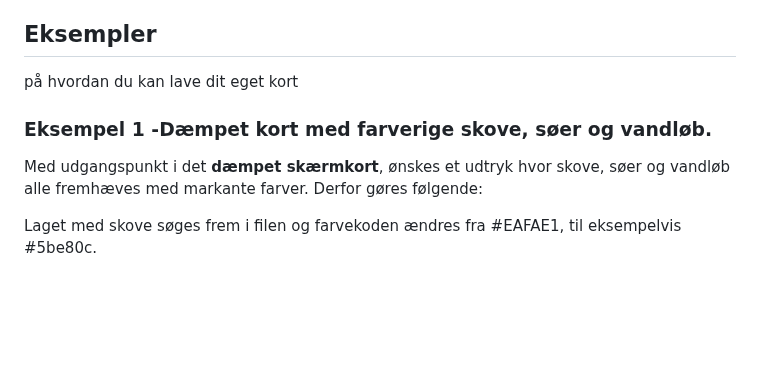
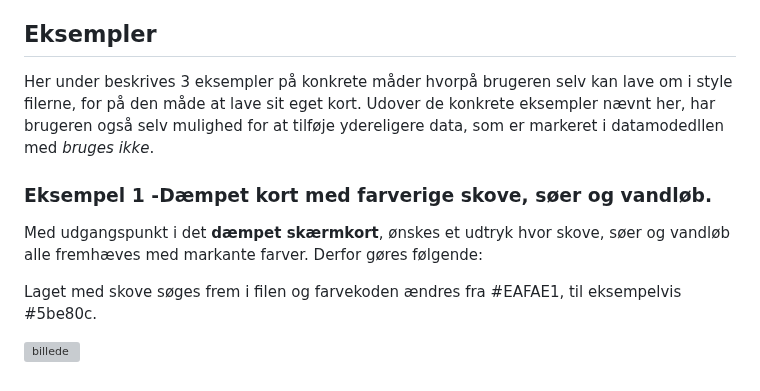
Before and after one commit to SDFIdk/vector_tiles_frontend, a Markdown page: vejledning.md, the part around one of its changes. Drawn GitHub-style; blank space fills up the shorter version; grey boxes are pictures that could not be loaded.

```diff
--- a/vejledning.md
+++ b/vejledning.md
@@ -152,9 +162,12 @@ _"maxzoom"´:_ indikere det største zoom hvor laget optræder
 
 ## Eksempler
-på hvordan du kan lave dit eget kort
+Her under beskrives 3 eksempler på konkrete måder hvorpå brugeren selv kan lave om i style filerne, for på den måde at lave sit eget kort.
+Udover de konkrete eksempler nævnt her, har brugeren også selv mulighed for at tilføje ydereligere data, som er markeret i datamodedllen med _bruges ikke_.
 
 ### Eksempel 1 -Dæmpet kort med farverige skove, søer og vandløb. <a name="eksempel1"></a>
 
 Med udgangspunkt i det **dæmpet skærmkort**, ønskes et udtryk hvor skove, søer og vandløb alle fremhæves med markante farver. Derfor gøres følgende:
 
 Laget med skove søges frem i filen og farvekoden ændres fra #EAFAE1, til eksempelvis #5be80c.
+
+![billede](https://github.com/SDFIdk/vector_tiles_frontend/assets/168088613/ba8903a7-4e56-41e8-99e5-116525d039a8)
```
Also changed, not shown: other parts of vejledning.md (+34 -24 lines).
